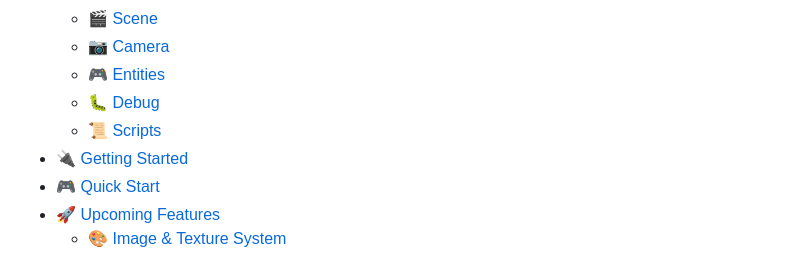
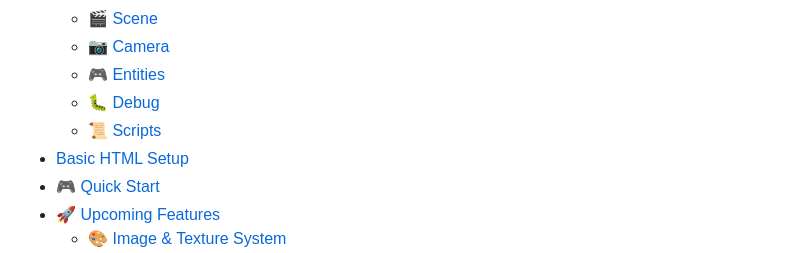
Before and after one commit to Krunk-theduck/BarkGameEngineDemo, a Markdown page: README.md, the part around the change. GitHub-like rendering.

```diff
--- a/README.md
+++ b/README.md
@@ -28,7 +28,7 @@
   - [🎮 Entities](#entities)
   - [🐛 Debug](#debug)
   - [📜 Scripts](#-scripts)
-- [🔌 Getting Started](#-getting-started)
+- [Basic HTML Setup](#-getting-started)
 - [🎮 Quick Start](#-quick-start)
 - [🚀 Upcoming Features](#-upcoming-features)
   - [🎨 Image & Texture System](#-image--texture-system)
```
